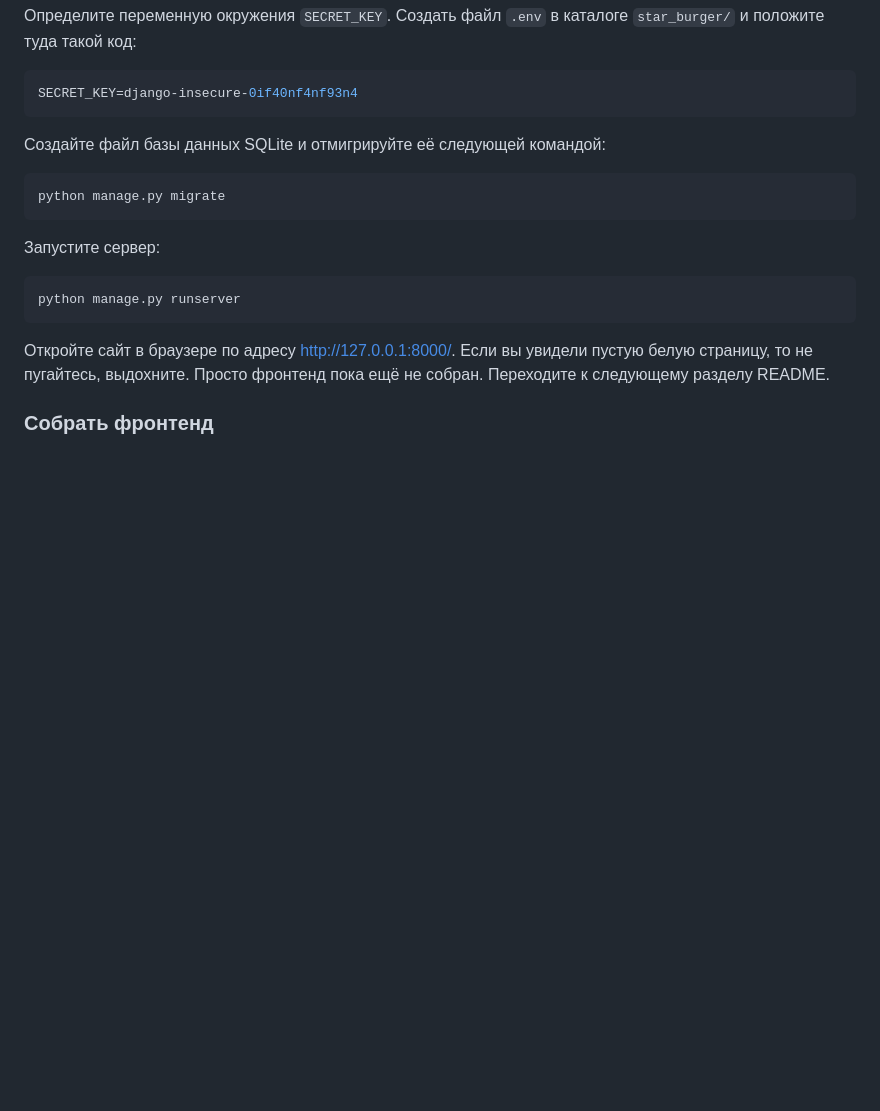
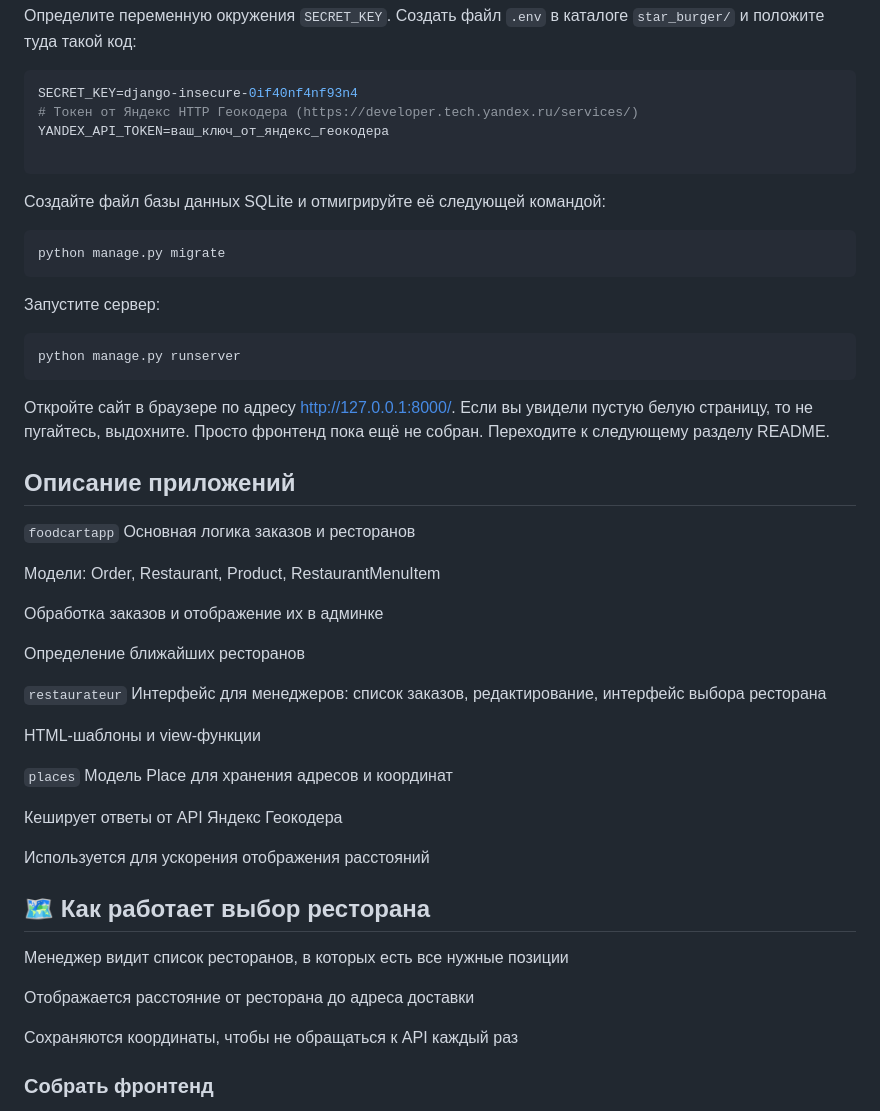
Before and after one commit to nastiaetstesha/Burgers, a Markdown page: README.md, the part around the change. Drawn GitHub-style; blank space fills up the shorter version.

````diff
--- a/README.md
+++ b/README.md
@@ -57,6 +57,9 @@ pip install -r requirements.txt
 Определите переменную окружения `SECRET_KEY`. Создать файл `.env` в каталоге `star_burger/` и положите туда такой код:
 ```sh
 SECRET_KEY=django-insecure-0if40nf4nf93n4
+# Токен от Яндекс HTTP Геокодера (https://developer.tech.yandex.ru/services/)
+YANDEX_API_TOKEN=ваш_ключ_от_яндекс_геокодера
+
 ```
 
 Создайте файл базы данных SQLite и отмигрируйте её следующей командой:
@@ -72,6 +75,35 @@ python manage.py runserver
 ```
 
 Откройте сайт в браузере по адресу [http://127.0.0.1:8000/](http://127.0.0.1:8000/). Если вы увидели пустую белую страницу, то не пугайтесь, выдохните. Просто фронтенд пока ещё не собран. Переходите к следующему разделу README.
+## Описание приложений
+`foodcartapp`
+Основная логика заказов и ресторанов
+
+Модели: Order, Restaurant, Product, RestaurantMenuItem
+
+Обработка заказов и отображение их в админке
+
+Определение ближайших ресторанов
+
+`restaurateur`
+Интерфейс для менеджеров: список заказов, редактирование, интерфейс выбора ресторана
+
+HTML-шаблоны и view-функции
+
+`places`
+Модель Place для хранения адресов и координат
+
+Кеширует ответы от API Яндекс Геокодера
+
+Используется для ускорения отображения расстояний
+
+## 🗺 Как работает выбор ресторана
+Менеджер видит список ресторанов, в которых есть все нужные позиции
+
+Отображается расстояние от ресторана до адреса доставки
+
+Сохраняются координаты, чтобы не обращаться к API каждый раз
+
 
 ### Собрать фронтенд
 
````
